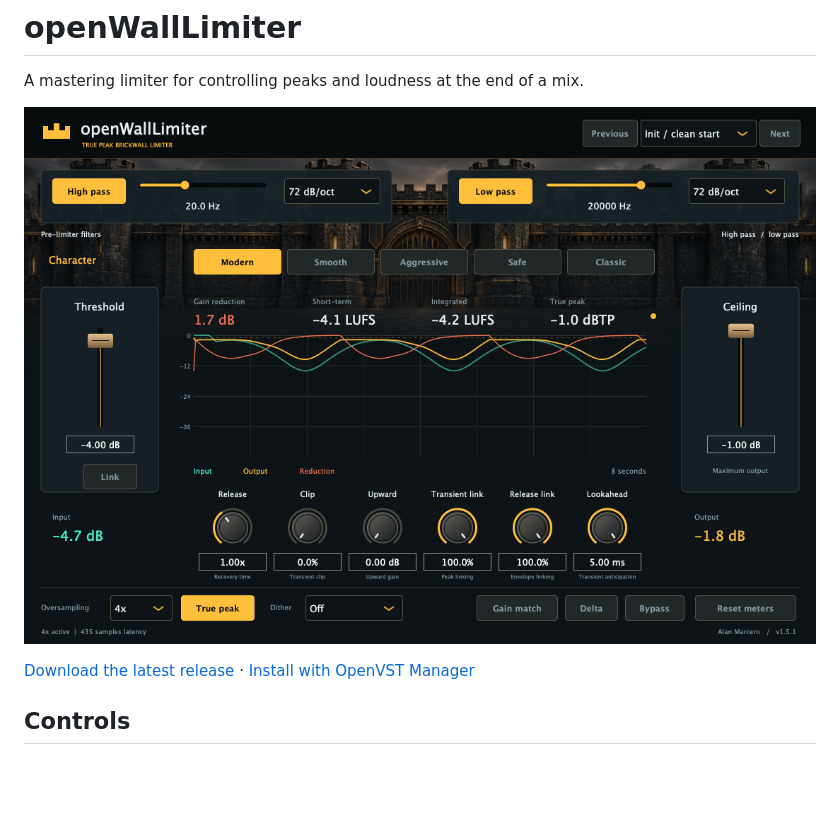
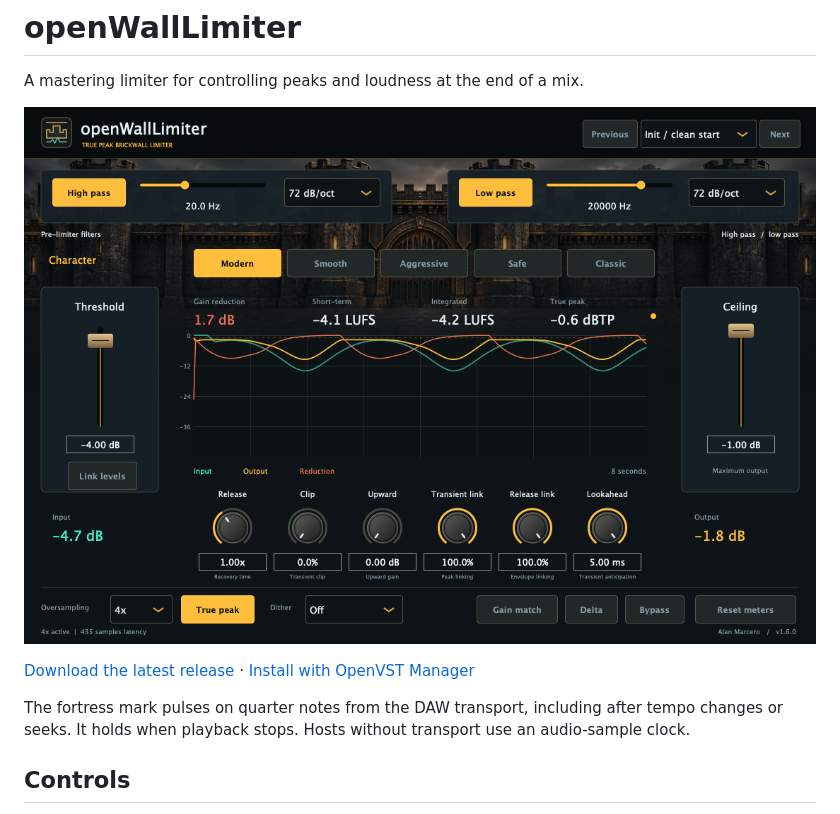
Before and after one commit to alanmarcero/openWallLimiter, a Markdown page: README.md, the part around the change. Rendered like a GitHub page; pictures changed too: docs/screenshots/openWallLimiter.png; blank space fills up the shorter version.

Commit message:
Release openWallLimiter 1.6.0 with a beat-synced fortress mark

```diff
--- a/README.md
+++ b/README.md
@@ -5,6 +5,8 @@ A mastering limiter for controlling peaks and loudness at the end of a mix.
 ![openWallLimiter limiter editor](docs/screenshots/openWallLimiter.png)
 
 [Download the latest release](https://github.com/alanmarcero/openWallLimiter/releases/latest) · [Install with OpenVST Manager](https://github.com/alanmarcero/alan-m-OpenVSTManager/releases/latest)
+
+The fortress mark pulses on quarter notes from the DAW transport, including after tempo changes or seeks. It holds when playback stops. Hosts without transport use an audio-sample clock.
 
 ## Controls
 
```
Also changed, not shown: docs/RELEASE_NOTES.md (+6 -0 lines), 8 other files.
